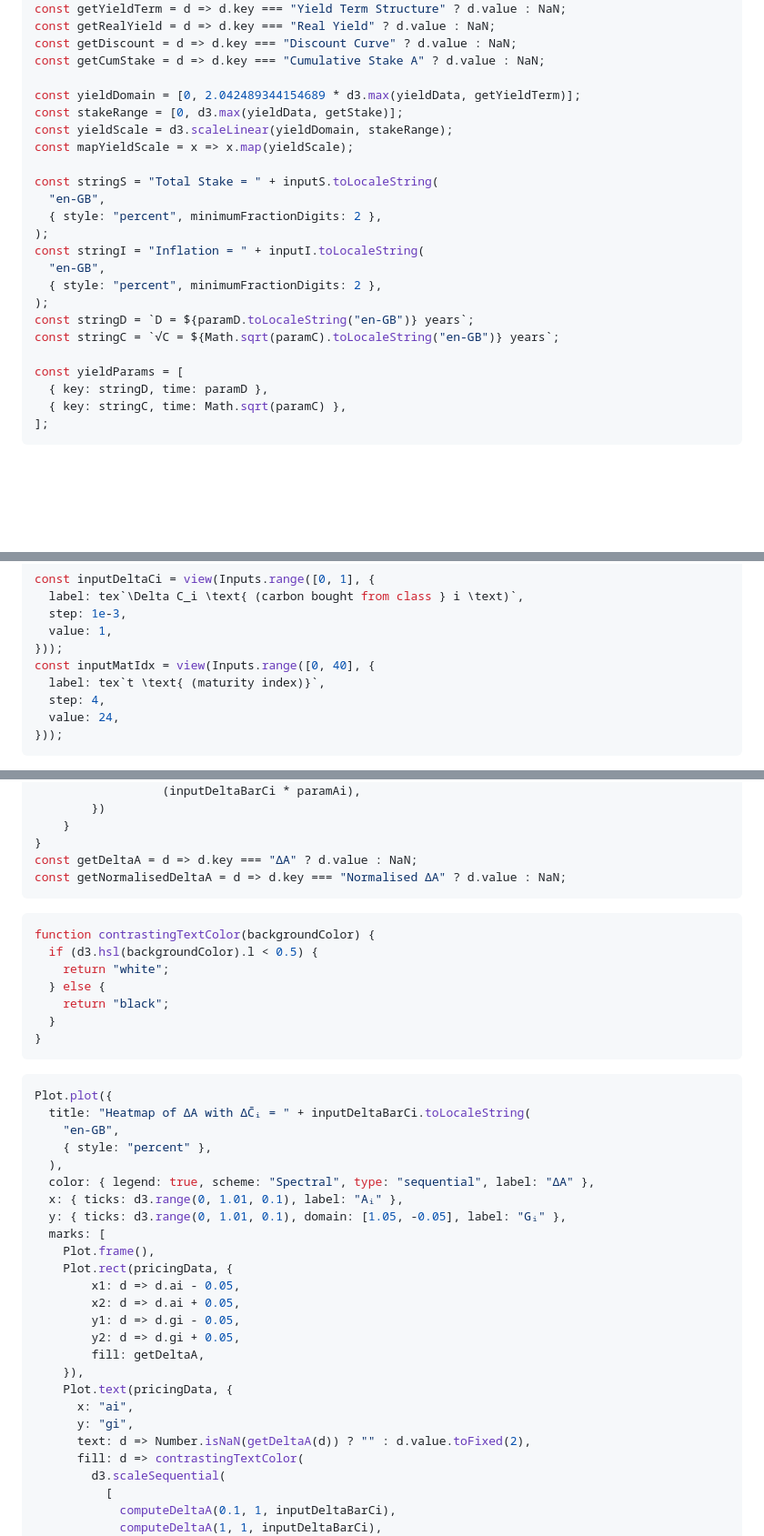
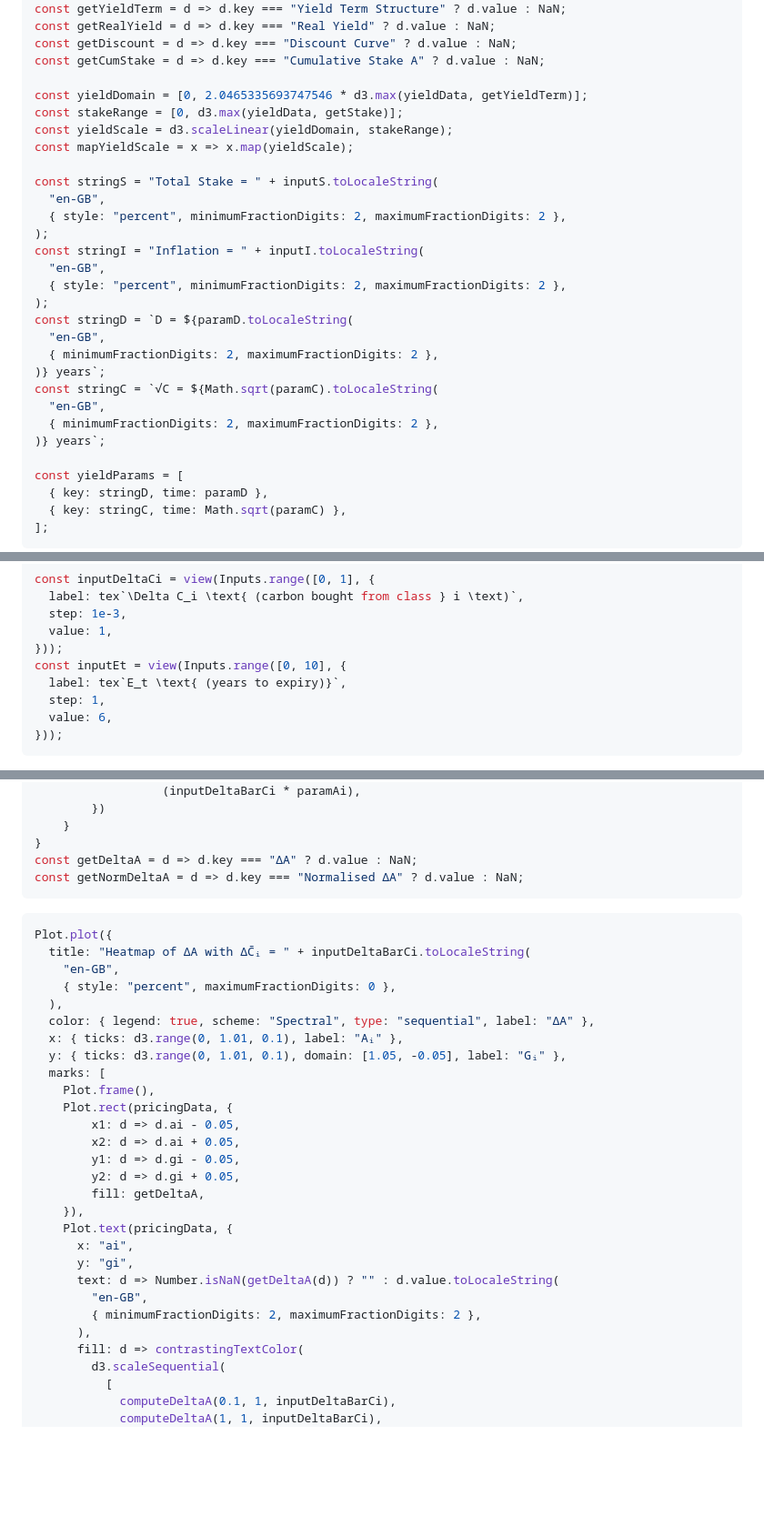
Before and after one commit to ldeso/test.leodesouza.net, a Markdown page: src/toy-model.md, 3 parts joined by grey strips. Shown at 91% size. Rendered like a GitHub page; blank space fills up the shorter version.

````diff
--- a/src/toy-model.md
+++ b/src/toy-model.md
@@ -489,21 +489,27 @@ const getRealYield = d => d.key === "Real Yield" ? d.value : NaN;
 const getDiscount = d => d.key === "Discount Curve" ? d.value : NaN;
 const getCumStake = d => d.key === "Cumulative Stake A" ? d.value : NaN;
 
-const yieldDomain = [0, 2.042489344154689 * d3.max(yieldData, getYieldTerm)];
+const yieldDomain = [0, 2.0465335693747546 * d3.max(yieldData, getYieldTerm)];
 const stakeRange = [0, d3.max(yieldData, getStake)];
 const yieldScale = d3.scaleLinear(yieldDomain, stakeRange);
 const mapYieldScale = x => x.map(yieldScale);
 
 const stringS = "Total Stake = " + inputS.toLocaleString(
   "en-GB",
-  { style: "percent", minimumFractionDigits: 2 },
+  { style: "percent", minimumFractionDigits: 2, maximumFractionDigits: 2 },
 );
 const stringI = "Inflation = " + inputI.toLocaleString(
   "en-GB",
-  { style: "percent", minimumFractionDigits: 2 },
+  { style: "percent", minimumFractionDigits: 2, maximumFractionDigits: 2 },
 );
-const stringD = `D = ${paramD.toLocaleString("en-GB")} years`;
-const stringC = `√C = ${Math.sqrt(paramC).toLocaleString("en-GB")} years`;
+const stringD = `D = ${paramD.toLocaleString(
+  "en-GB",
+  { minimumFractionDigits: 2, maximumFractionDigits: 2 },
+)} years`;
+const stringC = `√C = ${Math.sqrt(paramC).toLocaleString(
+  "en-GB",
+  { minimumFractionDigits: 2, maximumFractionDigits: 2 },
+)} years`;
 
 const yieldParams = [
   { key: stringD, time: paramD },
@@ -902,10 +914,10 @@ const inputDeltaCi = view(Inputs.range([0, 1], {
   step: 1e-3,
   value: 1,
 }));
-const inputMatIdx = view(Inputs.range([0, 40], {
-  label: tex`t \text{ (maturity index)}`,
-  step: 4,
-  value: 24,
+const inputEt = view(Inputs.range([0, 10], {
+  label: tex`E_t \text{ (years to expiry)}`,
+  step: 1,
+  value: 6,
 }));
 ```
 
@@ -973,24 +996,14 @@ for (let paramGi = 0; paramGi <= 1; paramGi += 0.1) {
     }
 }
 const getDeltaA = d => d.key === "ΔA" ? d.value : NaN;
-const getNormalisedDeltaA = d => d.key === "Normalised ΔA" ? d.value : NaN;
-```
-
-```js
-function contrastingTextColor(backgroundColor) {
-  if (d3.hsl(backgroundColor).l < 0.5) {
-    return "white";
-  } else {
-    return "black";
-  }
-}
+const getNormDeltaA = d => d.key === "Normalised ΔA" ? d.value : NaN;
 ```
 
 ```js
 Plot.plot({
   title: "Heatmap of ΔA with ΔC̄ᵢ = " + inputDeltaBarCi.toLocaleString(
     "en-GB",
-    { style: "percent" },
+    { style: "percent", maximumFractionDigits: 0 },
   ),
   color: { legend: true, scheme: "Spectral", type: "sequential", label: "ΔA" },
   x: { ticks: d3.range(0, 1.01, 0.1), label: "Aᵢ" },
@@ -1007,7 +1020,10 @@ Plot.plot({
     Plot.text(pricingData, {
       x: "ai",
       y: "gi",
-      text: d => Number.isNaN(getDeltaA(d)) ? "" : d.value.toFixed(2),
+      text: d => Number.isNaN(getDeltaA(d)) ? "" : d.value.toLocaleString(
+        "en-GB",
+        { minimumFractionDigits: 2, maximumFractionDigits: 2 },
+      ),
       fill: d => contrastingTextColor(
         d3.scaleSequential(
           [
````
Also changed, not shown: other parts of src/toy-model.md (+40 -17 lines).
